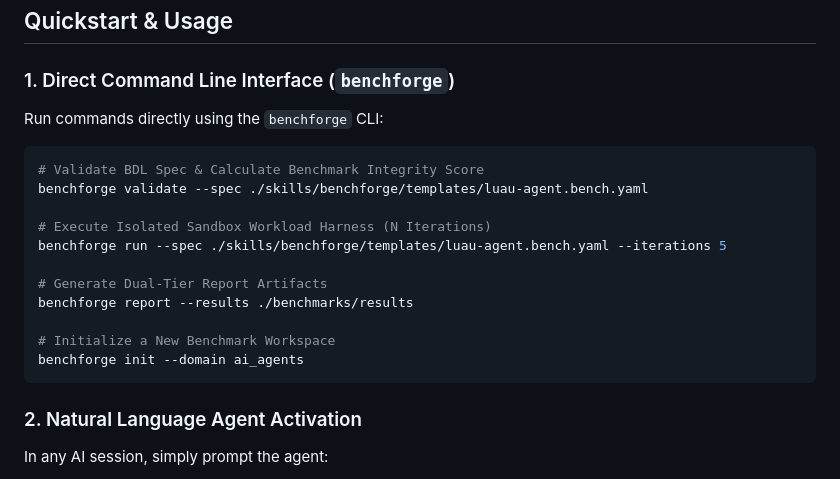
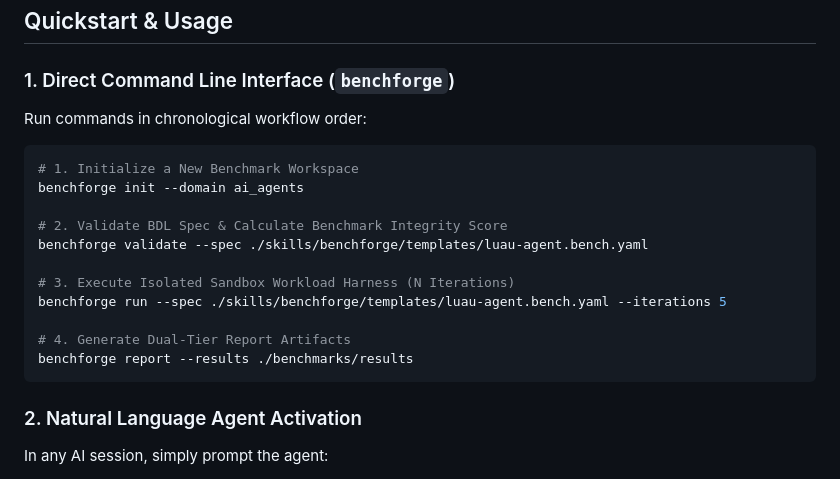
Before and after one commit to AxelS27/liem-skills, a Markdown page: skills/benchforge/README.md, the part around the change. GitHub-like rendering.

Commit message:
docs(benchforge): reorder CLI quickstart commands chronologically starting with init

````diff
--- a/skills/benchforge/README.md
+++ b/skills/benchforge/README.md
@@ -77,20 +77,20 @@ User source code stays 100% clean. All benchmark specs, datasets, and output rep
 
 ### 1. Direct Command Line Interface (`benchforge`)
 
-Run commands directly using the `benchforge` CLI:
+Run commands in chronological workflow order:
 
 ```bash
-# Validate BDL Spec & Calculate Benchmark Integrity Score
+# 1. Initialize a New Benchmark Workspace
+benchforge init --domain ai_agents
+
+# 2. Validate BDL Spec & Calculate Benchmark Integrity Score
 benchforge validate --spec ./skills/benchforge/templates/luau-agent.bench.yaml
 
-# Execute Isolated Sandbox Workload Harness (N Iterations)
+# 3. Execute Isolated Sandbox Workload Harness (N Iterations)
 benchforge run --spec ./skills/benchforge/templates/luau-agent.bench.yaml --iterations 5
 
-# Generate Dual-Tier Report Artifacts
+# 4. Generate Dual-Tier Report Artifacts
 benchforge report --results ./benchmarks/results
-
-# Initialize a New Benchmark Workspace
-benchforge init --domain ai_agents
 ```
 
 ### 2. Natural Language Agent Activation
````
